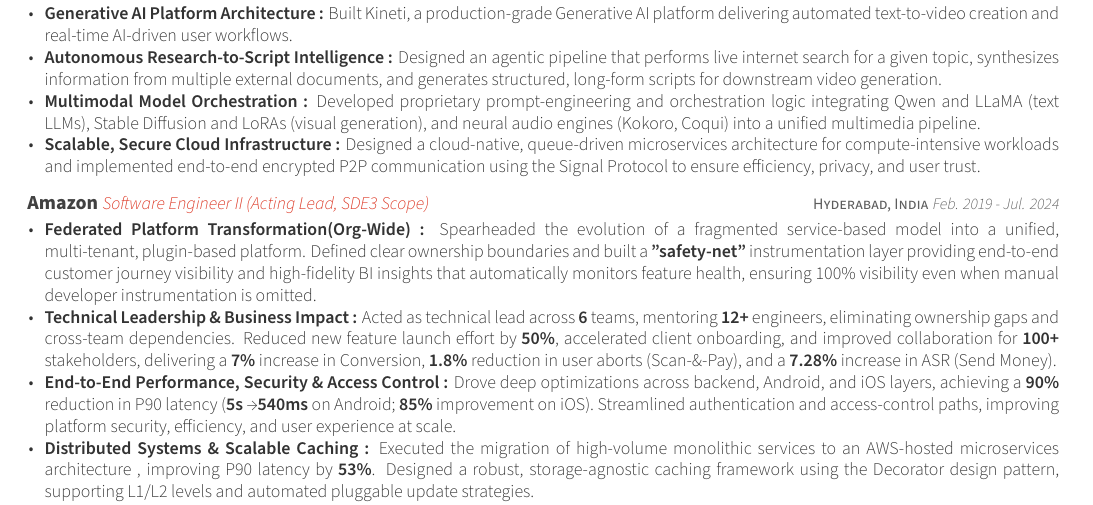
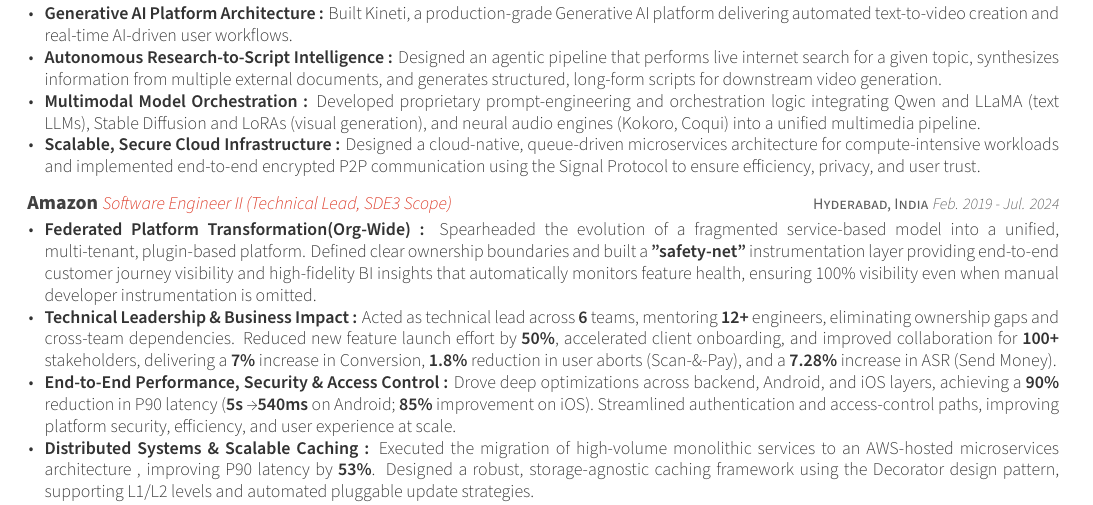
Before and after one commit to Meenapintu/resume, a LaTeX CV (resume_2page.tex, which reads resume_2page/experience.tex): part of the page, cut so that both start at the same text. Compiled offline with XeLaTeX; a LaTeX package or settings file that is missing is left out.

Commit message:
Updated amazon job title Software Engineer II (Technical Lead, SDE3 Scope)

```diff
--- a/resume_2page/experience.tex
+++ b/resume_2page/experience.tex
@@ -36,7 +36,7 @@
 
     %---------------------------------------------------------
     \cventryHZ
-    {Software Engineer II (Acting Lead,  SDE3 Scope)} % Job title
+    {Software Engineer II (Technical Lead, SDE3 Scope)} % Job title
     {Amazon} % Organization
     {Hyderabad, India} % Location
     {Feb. 2019 - Jul. 2024} % Date(s)
```
